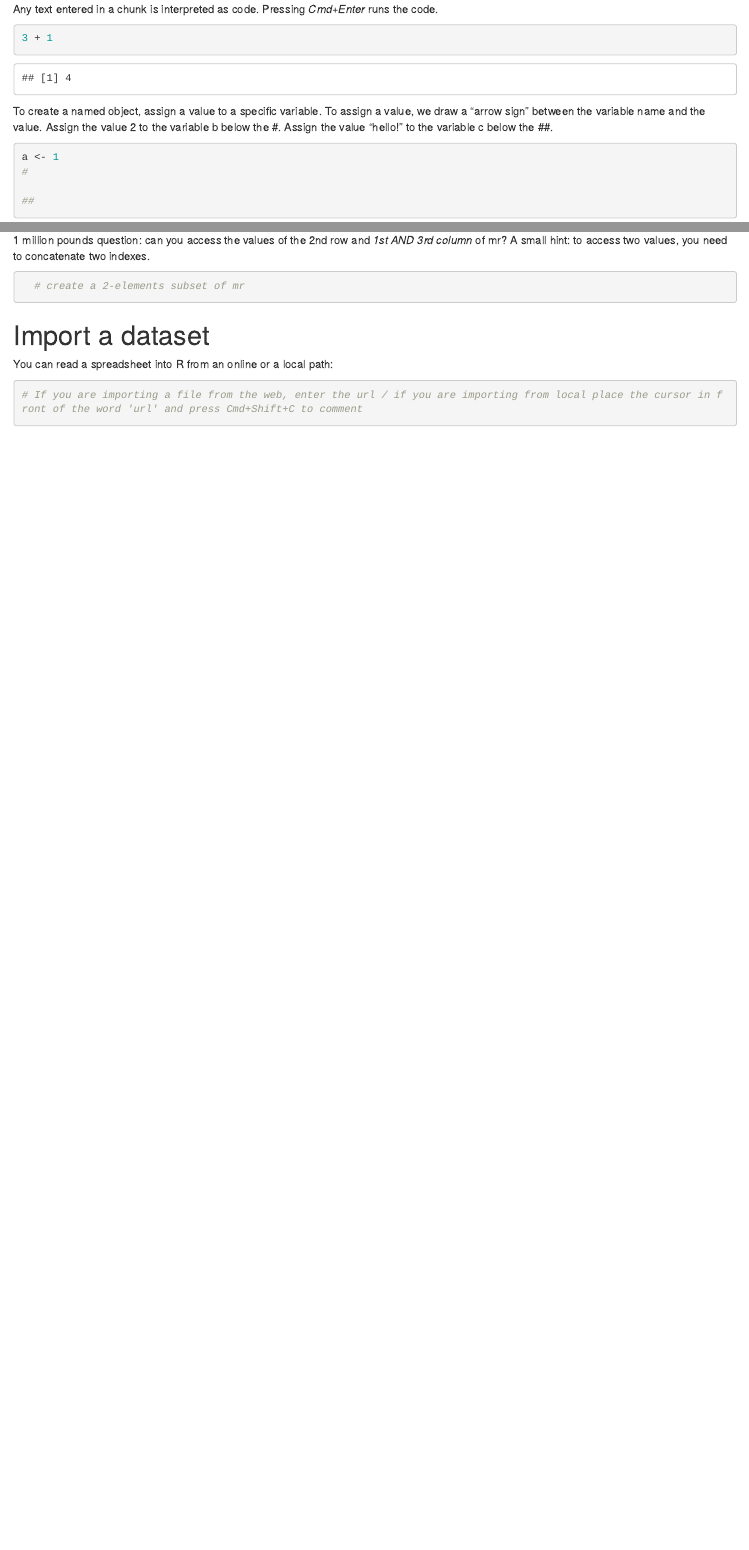
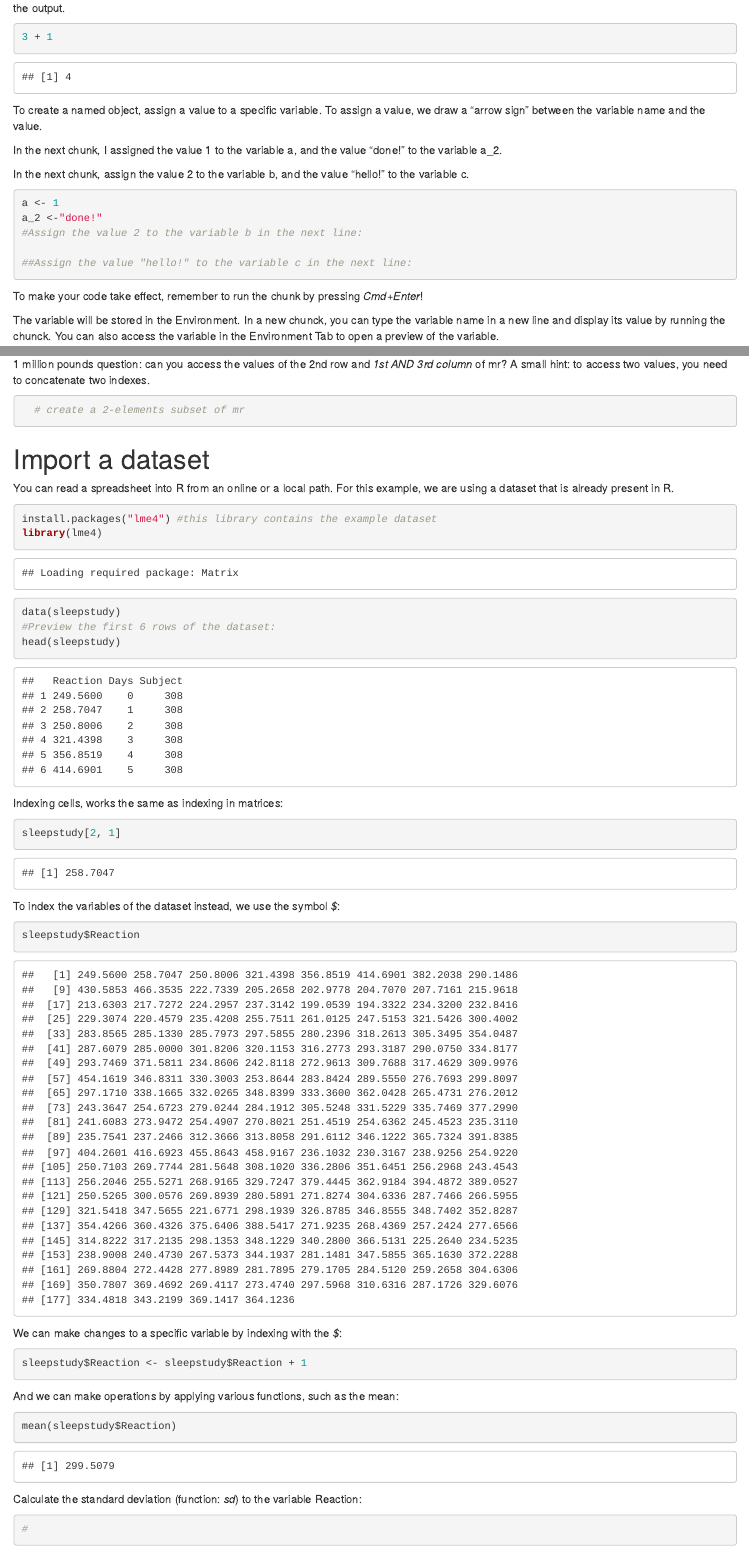
Before and after one commit to tdbianco/roar-r, an R Markdown document (docs/to-check/R-Tutorial-Complete-Beginner.Rmd): the page in a window 1100 px wide, from 810 px down before the commit and from 850 px down after it, and a second part further down, joined at a grey line. Rendered offline with R 4.5, knitr and Pandoc, with nearby package versions.

Commit message:
Miscellaneous corrections

````diff
--- a/docs/to-check/R-Tutorial-Complete-Beginner.Rmd
+++ b/docs/to-check/R-Tutorial-Complete-Beginner.Rmd
@@ -38,24 +38,28 @@ There are very few coding essentials you need to know to do basic operations wit
 
 ## Assignment and class
 
-Any text entered in a chunk is interpreted as code. Pressing *Cmd+Enter* runs the code.
+Any text entered in a chunk is interpreted as code. Pressing *Cmd+Enter* after you placed the cursor next to the code, runs the code and gives you the output.
 
 ```{r}
 3 + 1
 ```
 
 To create a named object, assign a value to a specific variable. To assign a value, we draw a "arrow sign" between the variable name and the value.
-Assign the value 2 to the variable b below the #.
-Assign the value "hello!" to the variable c below the ##.
+
+In the next chunk, I assigned the value 1 to the variable a, and the value "done!" to the variable a_2.
+
+In the next chunk, assign the value 2 to the variable b, and the value "hello!" to the variable c.
 
 ```{r}
 a <- 1
-#
+a_2 <-"done!"
+#Assign the value 2 to the variable b in the next line:
 
-##
+##Assign the value "hello!" to the variable c in the next line:
 
 ```
 
+To make your code take effect, remember to run the chunk by pressing *Cmd+Enter*!
 
 The variable will be stored in the Environment. In a new chunck, you can type the variable name in a new line and display its value by running the chunck. You can also access the variable in the Environment Tab to open a preview of the variable.
 
@@ -171,9 +174,41 @@ Bonus question: can you create a variable containing the value in the 2nd row an
 
 # Import a dataset
 
-You can read a spreadsheet into R from an online or a local path:
+You can read a spreadsheet into R from an online or a local path. For this example, we are using a dataset that is already present in R.
 
 ```{r}
-# If you are importing a file from the web, enter the url / if you are importing from local place the cursor in front of the word 'url' and press Cmd+Shift+C to comment
+install.packages("lme4") #this library contains the example dataset
+library(lme4)
+data(sleepstudy)
+#Preview the first 6 rows of the dataset:
+head(sleepstudy)
+```
+Indexing cells, works the same as indexing in matrices:
+
+```{r}
+sleepstudy[2, 1]
+```
+
+To index the variables of the dataset instead, we use the symbol *$*:
+
+```{r}
+sleepstudy$Reaction
+```
+We can make changes to a specific variable by indexing with the *$*:
+
+```{r}
+sleepstudy$Reaction <- sleepstudy$Reaction + 1
+```
+
+And we can make operations by applying various functions, such as the mean:
+
+```{r}
+mean(sleepstudy$Reaction)
+```
+
+Calculate the standard deviation (function: *sd*) to the variable Reaction:
+
+```{r}
+#
 
 ```
````
Also changed, not shown: lmm-het-var.Rmd (+3 -3 lines), docs/to-check/R-Tutorial-Complete-Beginner.Rmd (15 more changed lines), 4 other files.
